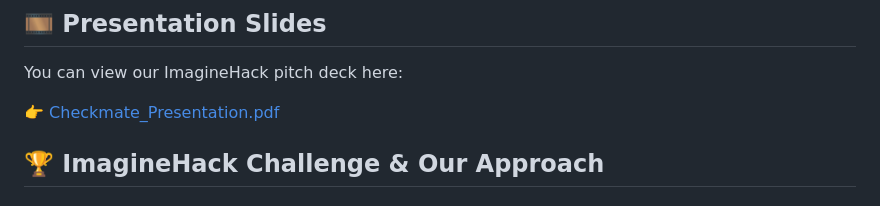
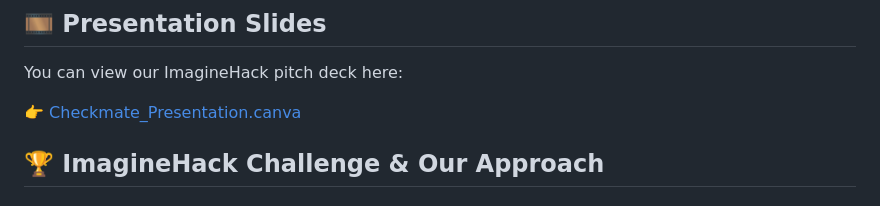
Before and after one commit to MohtashamMurshid/checkmate, a Markdown page: README.md, the part around the change. Rendered like a GitHub page.

```diff
--- a/README.md
+++ b/README.md
@@ -11,7 +11,7 @@ _AI-Powered Misinformation Detection & Fact-Checking Platform_
 
 You can view our ImagineHack pitch deck here:
 
-👉 [Checkmate_Presentation.pdf](https://www.canva.com/design/DAGq_0eVW-U/jiqES94FGNgK5V92mGN2PA/edit?utm_content=DAGq_0eVW-U&utm_campaign=designshare&utm_medium=link2&utm_source=sharebutton)
+👉 [Checkmate_Presentation.canva](https://www.canva.com/design/DAGq_0eVW-U/jiqES94FGNgK5V92mGN2PA/edit?utm_content=DAGq_0eVW-U&utm_campaign=designshare&utm_medium=link2&utm_source=sharebutton)
 
 ## 🏆 ImagineHack Challenge & Our Approach
 
```
